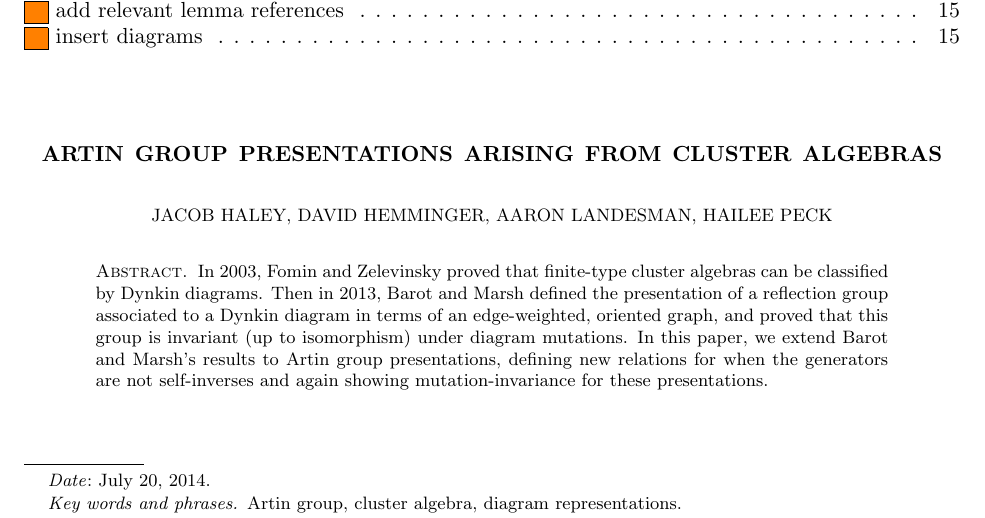
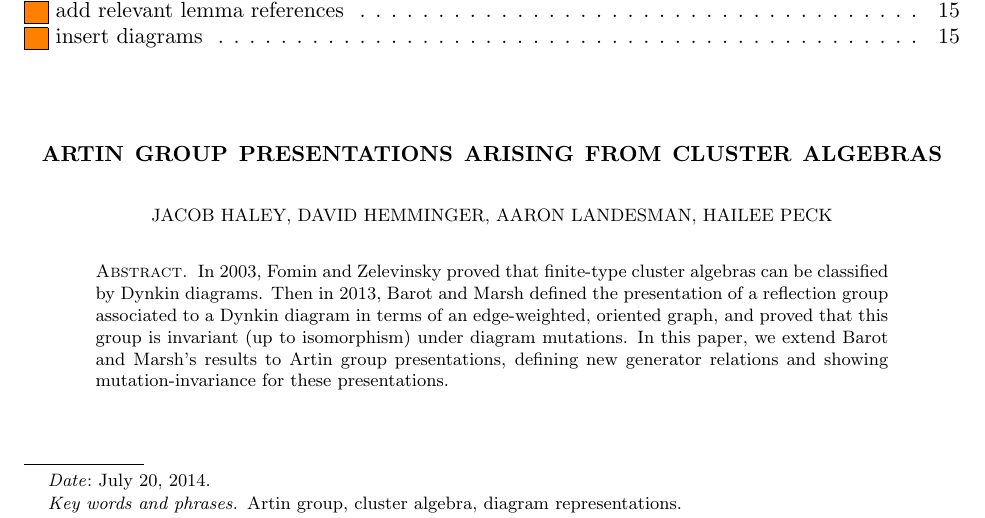
Before and after one commit to david-hemminger/Minnesota-REU-Problem-6, a LaTeX paper (Paper.tex): part of page 1 of 17, cut so that both start at the same text. Compiled offline with pdfLaTeX.

Commit message:
minor abstract adjustments

```diff
--- a/Paper.tex
+++ b/Paper.tex
@@ -74,7 +74,7 @@ Jacob: 225 St. Edward's Hall; Notre Dame, IN 46556}
 \keywords{Artin group, cluster algebra, diagram representations}
 
 \begin{abstract}
-In 2003, Fomin and Zelevinsky proved that finite-type cluster algebras can be classified by Dynkin diagrams. Then in 2013, Barot and Marsh defined the presentation of a reflection group associated to a Dynkin diagram in terms of an edge-weighted, oriented graph, and proved that this group is invariant (up to isomorphism) under diagram mutations. In this paper, we extend Barot and Marsh's results to Artin group presentations, defining new relations for when the generators are not self-inverses and again showing mutation-invariance for these presentations.
+In 2003, Fomin and Zelevinsky proved that finite-type cluster algebras can be classified by Dynkin diagrams. Then in 2013, Barot and Marsh defined the presentation of a reflection group associated to a Dynkin diagram in terms of an edge-weighted, oriented graph, and proved that this group is invariant (up to isomorphism) under diagram mutations. In this paper, we extend Barot and Marsh's results to Artin group presentations, defining new generator relations and showing mutation-invariance for these presentations.
 \end{abstract}
 
 \maketitle
```
